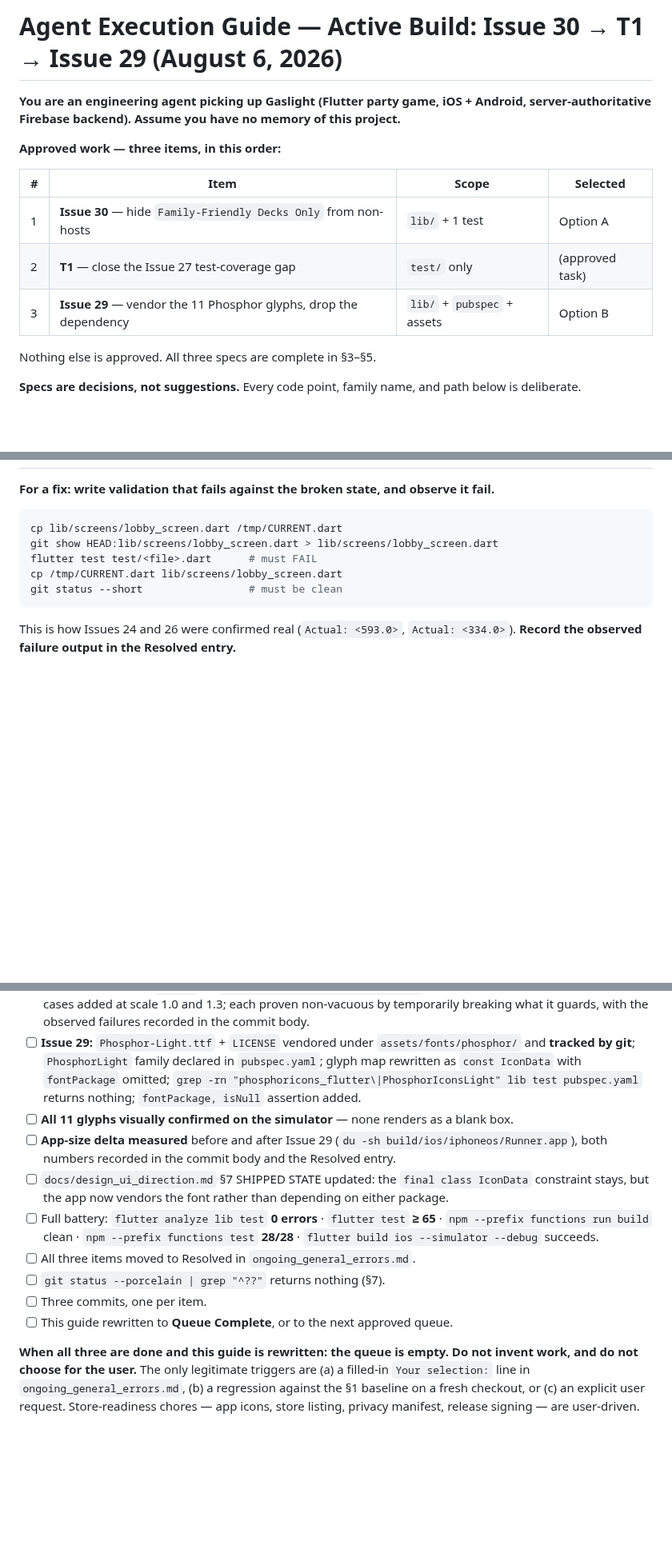
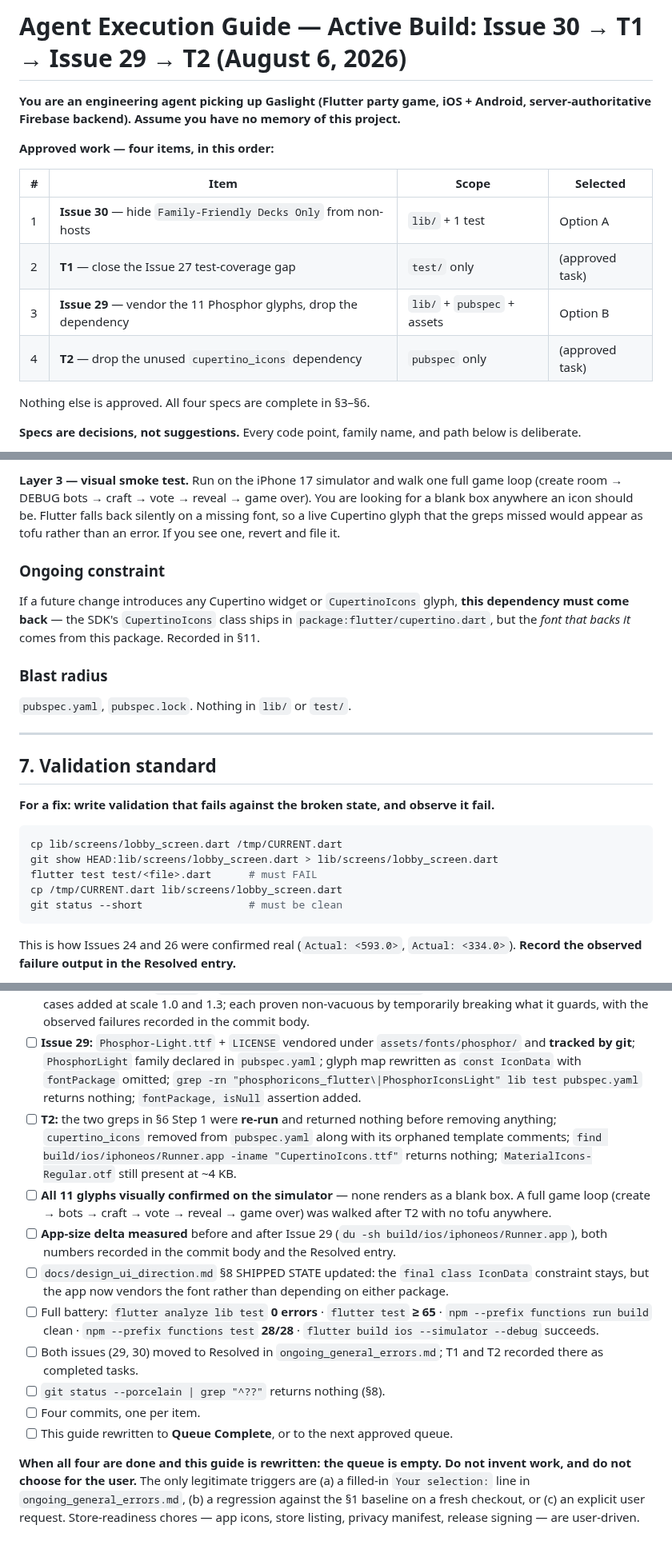
Before and after one commit to yelouis/Gaslight, a Markdown page: docs/agent_execution_guide.md, 3 parts joined by grey strips. Shown at 80% size. GitHub-like rendering; blank space fills up the shorter version.

````diff
--- a/docs/agent_execution_guide.md
+++ b/docs/agent_execution_guide.md
@@ -1,16 +1,17 @@
-# Agent Execution Guide — Active Build: Issue 30 → T1 → Issue 29 (August 6, 2026)
+# Agent Execution Guide — Active Build: Issue 30 → T1 → Issue 29 → T2 (August 6, 2026)
 
 **You are an engineering agent picking up Gaslight (Flutter party game, iOS + Android, server-authoritative Firebase backend). Assume you have no memory of this project.**
 
-**Approved work — three items, in this order:**
+**Approved work — four items, in this order:**
 
 | # | Item | Scope | Selected |
 |---|---|---|---|
 | 1 | **Issue 30** — hide `Family-Friendly Decks Only` from non-hosts | `lib/` + 1 test | Option A |
 | 2 | **T1** — close the Issue 27 test-coverage gap | `test/` only | (approved task) |
 | 3 | **Issue 29** — vendor the 11 Phosphor glyphs, drop the dependency | `lib/` + `pubspec` + assets | Option B |
+| 4 | **T2** — drop the unused `cupertino_icons` dependency | `pubspec` only | (approved task) |
 
-Nothing else is approved. All three specs are complete in §3–§5.
+Nothing else is approved. All four specs are complete in §3–§6.
 
 **Specs are decisions, not suggestions.** Every code point, family name, and path below is deliberate.
 
@@ -330,3 +377,14 @@ The `find` is the real check — a single subsetted `Phosphor-Light.ttf` and not
+**Layer 3 — visual smoke test.** Run on the iPhone 17 simulator and walk one full game loop (create room → DEBUG bots → craft → vote → reveal → game over). You are looking for a blank box anywhere an icon should be. Flutter falls back silently on a missing font, so a live Cupertino glyph that the greps missed would appear as tofu rather than an error. If you see one, revert and file it.
+
+### Ongoing constraint
+If a future change introduces any Cupertino widget or `CupertinoIcons` glyph, **this dependency must come back** — the SDK's `CupertinoIcons` class ships in `package:flutter/cupertino.dart`, but the *font that backs it* comes from this package. Recorded in §11.
+
+### Blast radius
+`pubspec.yaml`, `pubspec.lock`. Nothing in `lib/` or `test/`.
+
+---
+
+## 7. Validation standard
 
 **For a fix: write validation that fails against the broken state, and observe it fail.**
 ```bash
@@ -469,13 +528,14 @@ Each is a spec failure, not an implementation failure. Read before writing any n
 - [ ] **Issue 30:** Family-Friendly moved out of the `IgnorePointer` block and wrapped in `if (isHost)`; still client-local (no `updateLobbySettings`); three tests added including the over-reach guard that genuine house rules still render for non-hosts; the `findsNothing` assertion was **observed to fail** against pre-change code.
 - [ ] **T1:** file renamed via `git mv` to `test/house_rules_panel_test.dart`; AppBar-count and 360×640 non-host cases added at scale 1.0 and 1.3; each proven non-vacuous by temporarily breaking what it guards, with the observed failures recorded in the commit body.
 - [ ] **Issue 29:** `Phosphor-Light.ttf` + `LICENSE` vendored under `assets/fonts/phosphor/` and **tracked by git**; `PhosphorLight` family declared in `pubspec.yaml`; glyph map rewritten as `const IconData` with `fontPackage` omitted; `grep -rn "phosphoricons_flutter\|PhosphorIconsLight" lib test pubspec.yaml` returns nothing; `fontPackage, isNull` assertion added.
-- [ ] **All 11 glyphs visually confirmed on the simulator** — none renders as a blank box.
+- [ ] **T2:** the two greps in §6 Step 1 were **re-run** and returned nothing before removing anything; `cupertino_icons` removed from `pubspec.yaml` along with its orphaned template comments; `find build/ios/iphoneos/Runner.app -iname "CupertinoIcons.ttf"` returns nothing; `MaterialIcons-Regular.otf` still present at ~4 KB.
+- [ ] **All 11 glyphs visually confirmed on the simulator** — none renders as a blank box. A full game loop (create → bots → craft → vote → reveal → game over) was walked after T2 with no tofu anywhere.
 - [ ] **App-size delta measured** before and after Issue 29 (`du -sh build/ios/iphoneos/Runner.app`), both numbers recorded in the commit body and the Resolved entry.
-- [ ] `docs/design_ui_direction.md` §7 SHIPPED STATE updated: the `final class IconData` constraint stays, but the app now vendors the font rather than depending on either package.
+- [ ] `docs/design_ui_direction.md` §8 SHIPPED STATE updated: the `final class IconData` constraint stays, but the app now vendors the font rather than depending on either package.
 - [ ] Full battery: `flutter analyze lib test` **0 errors** · `flutter test` **≥ 65** · `npm --prefix functions run build` clean · `npm --prefix functions test` **28/28** · `flutter build ios --simulator --debug` succeeds.
-- [ ] All three items moved to Resolved in `ongoing_general_errors.md`.
-- [ ] `git status --porcelain | grep "^??"` returns nothing (§7).
-- [ ] Three commits, one per item.
+- [ ] Both issues (29, 30) moved to Resolved in `ongoing_general_errors.md`; T1 and T2 recorded there as completed tasks.
+- [ ] `git status --porcelain | grep "^??"` returns nothing (§8).
+- [ ] Four commits, one per item.
 - [ ] This guide rewritten to **Queue Complete**, or to the next approved queue.
 
-**When all three are done and this guide is rewritten: the queue is empty. Do not invent work, and do not choose for the user.** The only legitimate triggers are (a) a filled-in `Your selection:` line in `ongoing_general_errors.md`, (b) a regression against the §1 baseline on a fresh checkout, or (c) an explicit user request. Store-readiness chores — app icons, store listing, privacy manifest, release signing — are user-driven.
+**When all four are done and this guide is rewritten: the queue is empty. Do not invent work, and do not choose for the user.** The only legitimate triggers are (a) a filled-in `Your selection:` line in `ongoing_general_errors.md`, (b) a regression against the §1 baseline on a fresh checkout, or (c) an explicit user request. Store-readiness chores — app icons, store listing, privacy manifest, release signing — are user-driven.
````
Also changed, not shown: other parts of docs/agent_execution_guide.md (+63 -16 lines).
